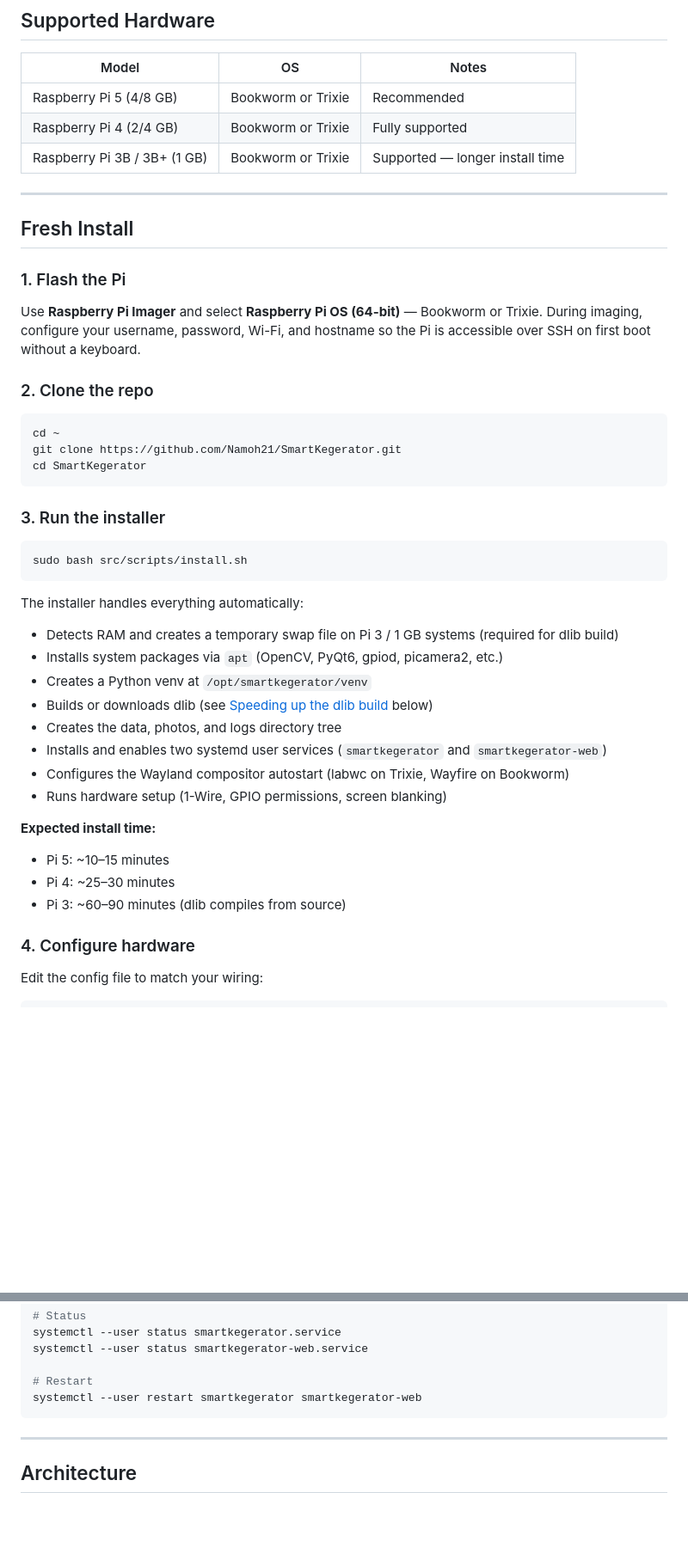
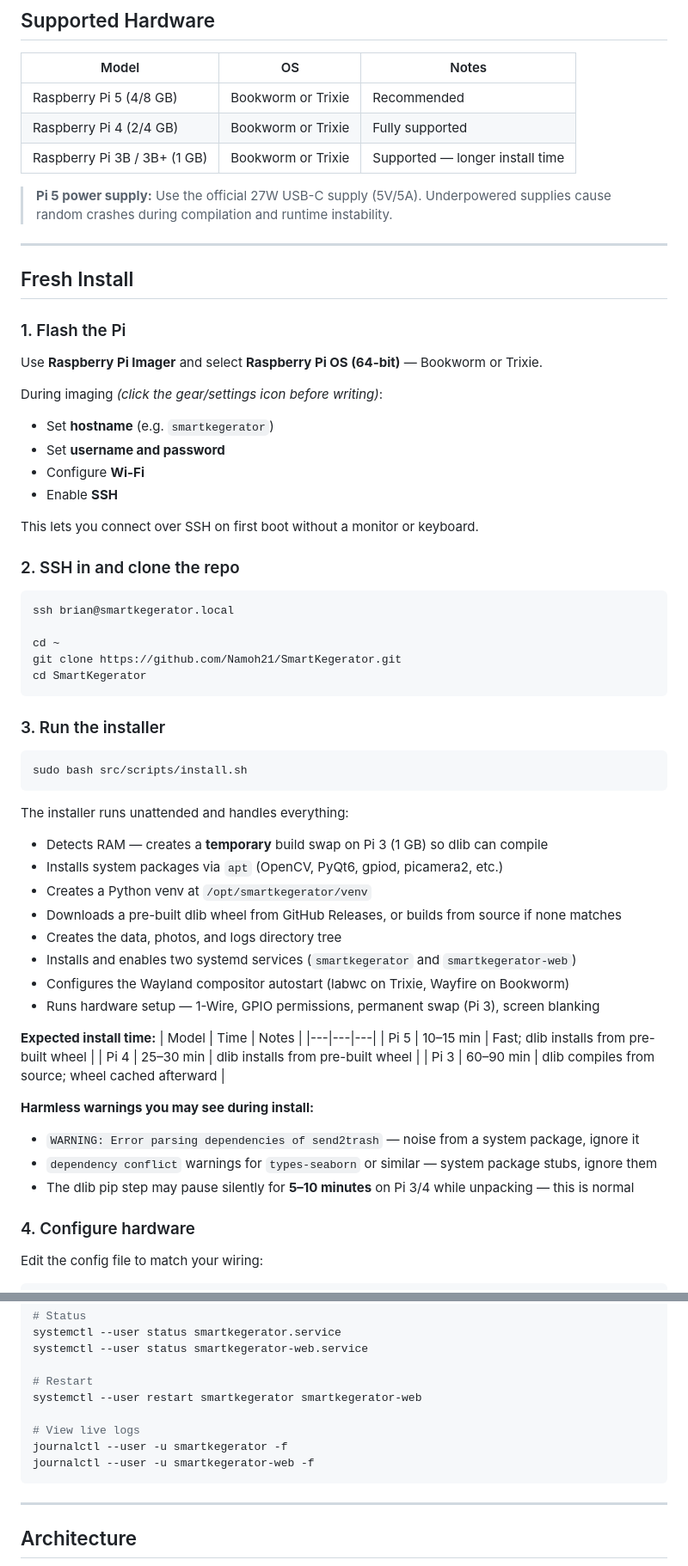
Before and after one commit to Namoh21/SmartKegerator, a Markdown page: README.md, 2 parts joined by grey strips. Shown at 86% size. Drawn GitHub-style; blank space fills up the shorter version.

````diff
--- a/README.md
+++ b/README.md
@@ -29,6 +29,9 @@ Original concept by [PhilsProjects](https://philsprojects.wordpress.com/2015/07/
 | Raspberry Pi 4 (2/4 GB) | Bookworm or Trixie | Fully supported |
 | Raspberry Pi 3B / 3B+ (1 GB) | Bookworm or Trixie | Supported — longer install time |
 
+> **Pi 5 power supply:** Use the official 27W USB-C supply (5V/5A). Underpowered
+> supplies cause random crashes during compilation and runtime instability.
+
 ---
 
 ## Fresh Install
@@ -36,12 +39,20 @@ Original concept by [PhilsProjects](https://philsprojects.wordpress.com/2015/07/
 ### 1. Flash the Pi
 
 Use **Raspberry Pi Imager** and select **Raspberry Pi OS (64-bit)** — Bookworm or Trixie.
-During imaging, configure your username, password, Wi-Fi, and hostname so the Pi is
-accessible over SSH on first boot without a keyboard.
 
-### 2. Clone the repo
+During imaging *(click the gear/settings icon before writing)*:
+- Set **hostname** (e.g. `smartkegerator`)
+- Set **username and password**
+- Configure **Wi-Fi**
+- Enable **SSH**
+
+This lets you connect over SSH on first boot without a monitor or keyboard.
+
+### 2. SSH in and clone the repo
 
 ```bash
+ssh brian@smartkegerator.local
+
 cd ~
 git clone https://github.com/Namoh21/SmartKegerator.git
 cd SmartKegerator
@@ -53,21 +64,29 @@ cd SmartKegerator
 sudo bash src/scripts/install.sh
 ```
 
-The installer handles everything automatically:
+The installer runs unattended and handles everything:
 
-- Detects RAM and creates a temporary swap file on Pi 3 / 1 GB systems (required for dlib build)
+- Detects RAM — creates a **temporary** build swap on Pi 3 (1 GB) so dlib can compile
 - Installs system packages via `apt` (OpenCV, PyQt6, gpiod, picamera2, etc.)
 - Creates a Python venv at `/opt/smartkegerator/venv`
-- Builds or downloads dlib (see [Speeding up the dlib build](#speeding-up-the-dlib-build) below)
+- Downloads a pre-built dlib wheel from GitHub Releases, or builds from source if none matches
 - Creates the data, photos, and logs directory tree
-- Installs and enables two systemd user services (`smartkegerator` and `smartkegerator-web`)
+- Installs and enables two systemd services (`smartkegerator` and `smartkegerator-web`)
 - Configures the Wayland compositor autostart (labwc on Trixie, Wayfire on Bookworm)
-- Runs hardware setup (1-Wire, GPIO permissions, screen blanking)
+- Runs hardware setup — 1-Wire, GPIO permissions, permanent swap (Pi 3), screen blanking
 
 **Expected install time:**
-- Pi 5: ~10–15 minutes
-- Pi 4: ~25–30 minutes
-- Pi 3: ~60–90 minutes (dlib compiles from source)
+| Model | Time | Notes |
+|---|---|---|
+| Pi 5 | 10–15 min | Fast; dlib installs from pre-built wheel |
+| Pi 4 | 25–30 min | dlib installs from pre-built wheel |
+| Pi 3 | 60–90 min | dlib compiles from source; wheel cached afterward |
+
+**Harmless warnings you may see during install:**
+
+- `WARNING: Error parsing dependencies of send2trash` — noise from a system package, ignore it
+- `dependency conflict` warnings for `types-seaborn` or similar — system package stubs, ignore them
+- The dlib pip step may pause silently for **5–10 minutes** on Pi 3/4 while unpacking — this is normal
 
 ### 4. Configure hardware
 
@@ -203,6 +316,10 @@ systemctl --user status smartkegerator-web.service
 
 # Restart
 systemctl --user restart smartkegerator smartkegerator-web
+
+# View live logs
+journalctl --user -u smartkegerator -f
+journalctl --user -u smartkegerator-web -f
 ```
 
 ---
````
Also changed, not shown: other parts of README.md (+105 -11 lines).
